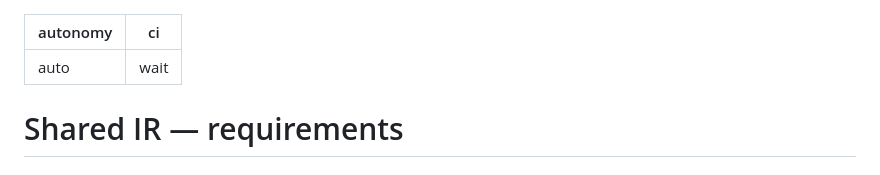
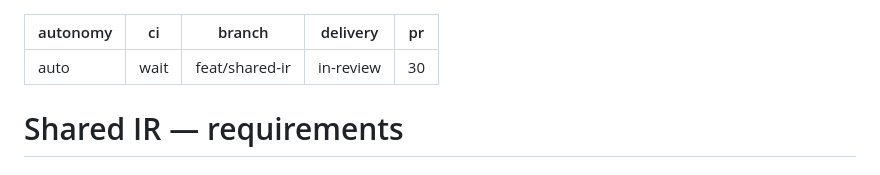
Before and after one commit to protonspy/lotml, a Markdown page: specs/shared-ir/requirements.md, the part around the change. GitHub-like rendering.

Commit message:
chore(spec): track shared-ir as PR 30

```diff
--- a/specs/shared-ir/requirements.md
+++ b/specs/shared-ir/requirements.md
@@ -1,6 +1,9 @@
 ---
 autonomy: auto
 ci: wait
+branch: feat/shared-ir
+delivery: in-review
+pr: 30
 ---
 
 # Shared IR — requirements
```
